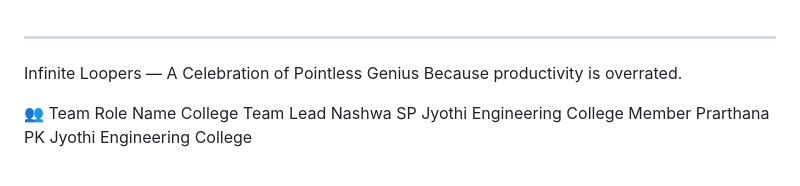
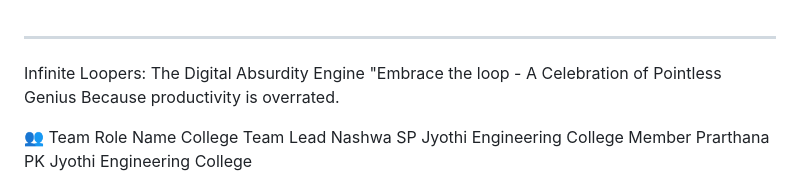
Before and after one commit to prarthanapk/infinite_loopers, a Markdown page: README.md, the part around the change. Rendered like a GitHub page.

```diff
--- a/README.md
+++ b/README.md
@@ -1,5 +1,6 @@
 ---
-Infinite Loopers — A Celebration of Pointless Genius
+ Infinite Loopers: The Digital Absurdity Engine
+"Embrace the loop - A Celebration of Pointless Genius
 Because productivity is overrated.
 
 👥 Team
```
